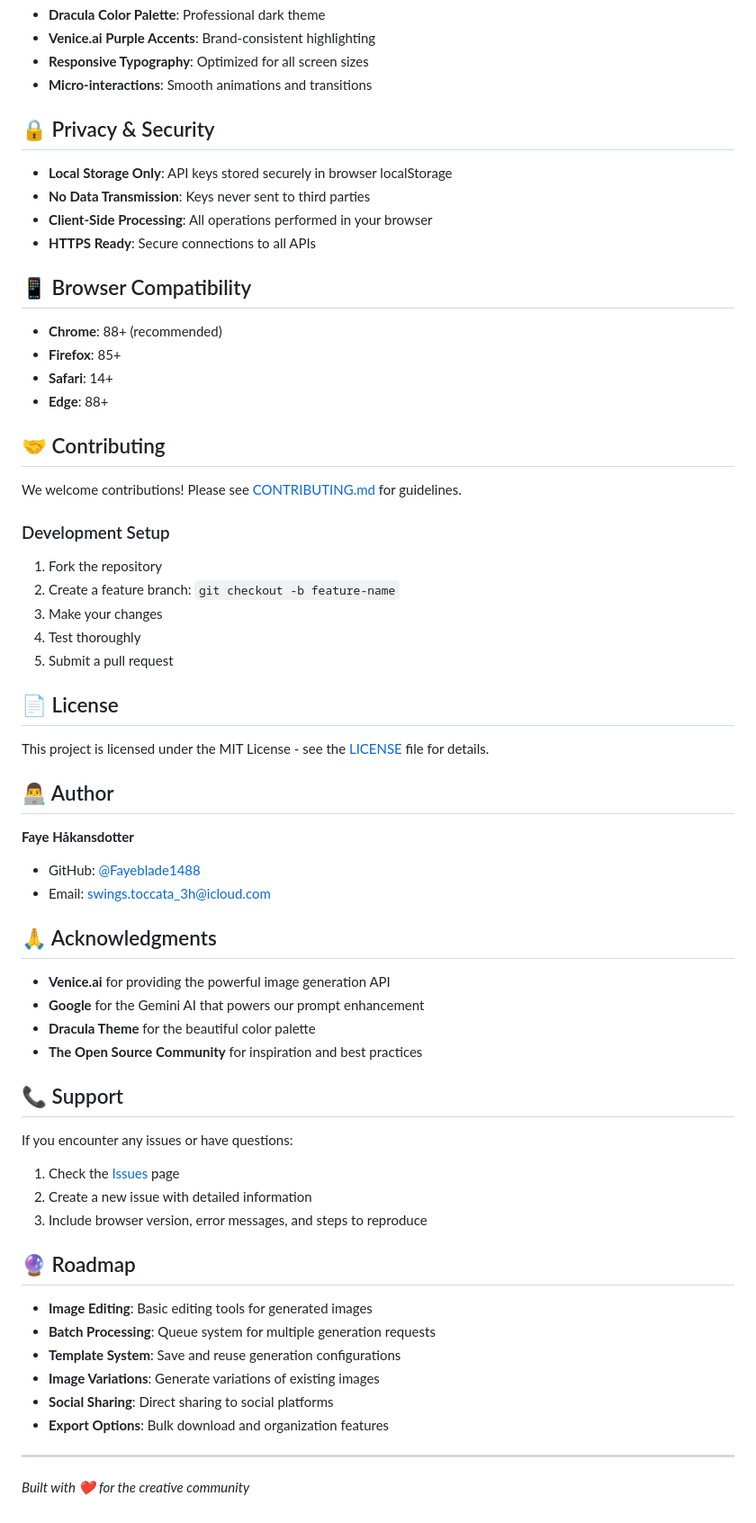
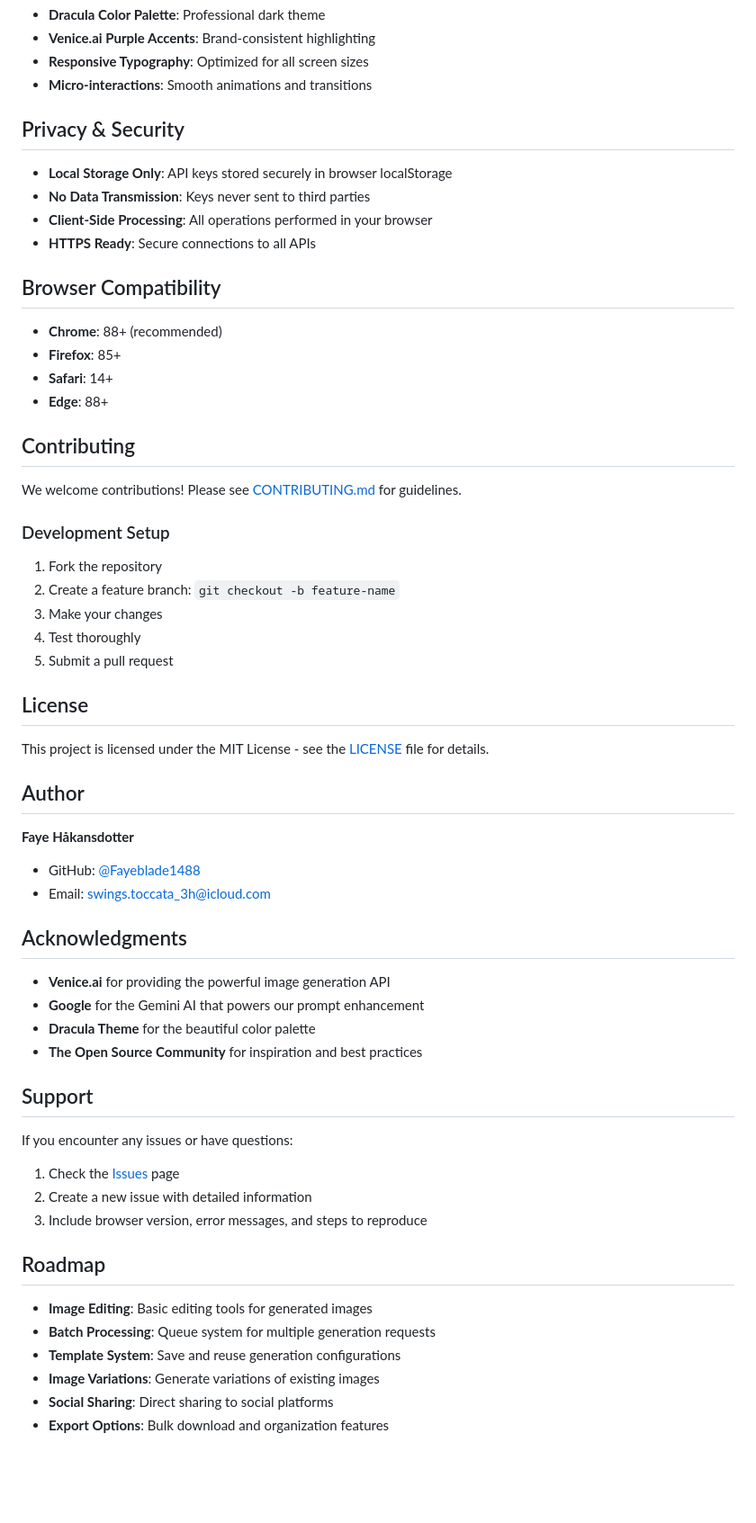
Before and after one commit to Fayeblade1488/venice-ai-generator, a Markdown page: README.md, the part around the change printed below. Shown: that part at 90% size. GitHub-like rendering; blank space fills up the shorter version.

```diff
--- a/README.md
+++ b/README.md
@@ -165,21 +174,21 @@ The application includes 15 carefully curated style presets:
 - **Responsive Typography**: Optimized for all screen sizes
 - **Micro-interactions**: Smooth animations and transitions
 
-## 🔒 Privacy & Security
+## Privacy & Security
 
 - **Local Storage Only**: API keys stored securely in browser localStorage
 - **No Data Transmission**: Keys never sent to third parties
 - **Client-Side Processing**: All operations performed in your browser
 - **HTTPS Ready**: Secure connections to all APIs
 
-## 📱 Browser Compatibility
+## Browser Compatibility
 
 - **Chrome**: 88+ (recommended)
 - **Firefox**: 85+
 - **Safari**: 14+
 - **Edge**: 88+
 
-## 🤝 Contributing
+## Contributing
 
 We welcome contributions! Please see [CONTRIBUTING.md](CONTRIBUTING.md) for guidelines.
 
@@ -191,24 +200,24 @@ We welcome contributions! Please see [CONTRIBUTING.md](CONTRIBUTING.md) for guid
 4. Test thoroughly
 5. Submit a pull request
 
-## 📄 License
+## License
 
 This project is licensed under the MIT License - see the [LICENSE](LICENSE) file for details.
 
-## 👨‍💻 Author
+## Author
 
 **Faye Håkansdotter**
 - GitHub: [@Fayeblade1488](https://github.com/Fayeblade1488)
 - Email: swings.toccata_3h@icloud.com
 
-## 🙏 Acknowledgments
+## Acknowledgments
 
 - **Venice.ai** for providing the powerful image generation API
 - **Google** for the Gemini AI that powers our prompt enhancement
 - **Dracula Theme** for the beautiful color palette
 - **The Open Source Community** for inspiration and best practices
 
-## 📞 Support
+## Support
 
 If you encounter any issues or have questions:
 
@@ -216,7 +225,7 @@ If you encounter any issues or have questions:
 2. Create a new issue with detailed information
 3. Include browser version, error messages, and steps to reproduce
 
-## 🔮 Roadmap
+## Roadmap
 
 - **Image Editing**: Basic editing tools for generated images
 - **Batch Processing**: Queue system for multiple generation requests
@@ -224,7 +233,3 @@ If you encounter any issues or have questions:
 - **Image Variations**: Generate variations of existing images
 - **Social Sharing**: Direct sharing to social platforms
 - **Export Options**: Bulk download and organization features
-
----
-
-*Built with ❤️ for the creative community*
```
Also changed, not shown: other parts of README.md (+20 -11 lines).
